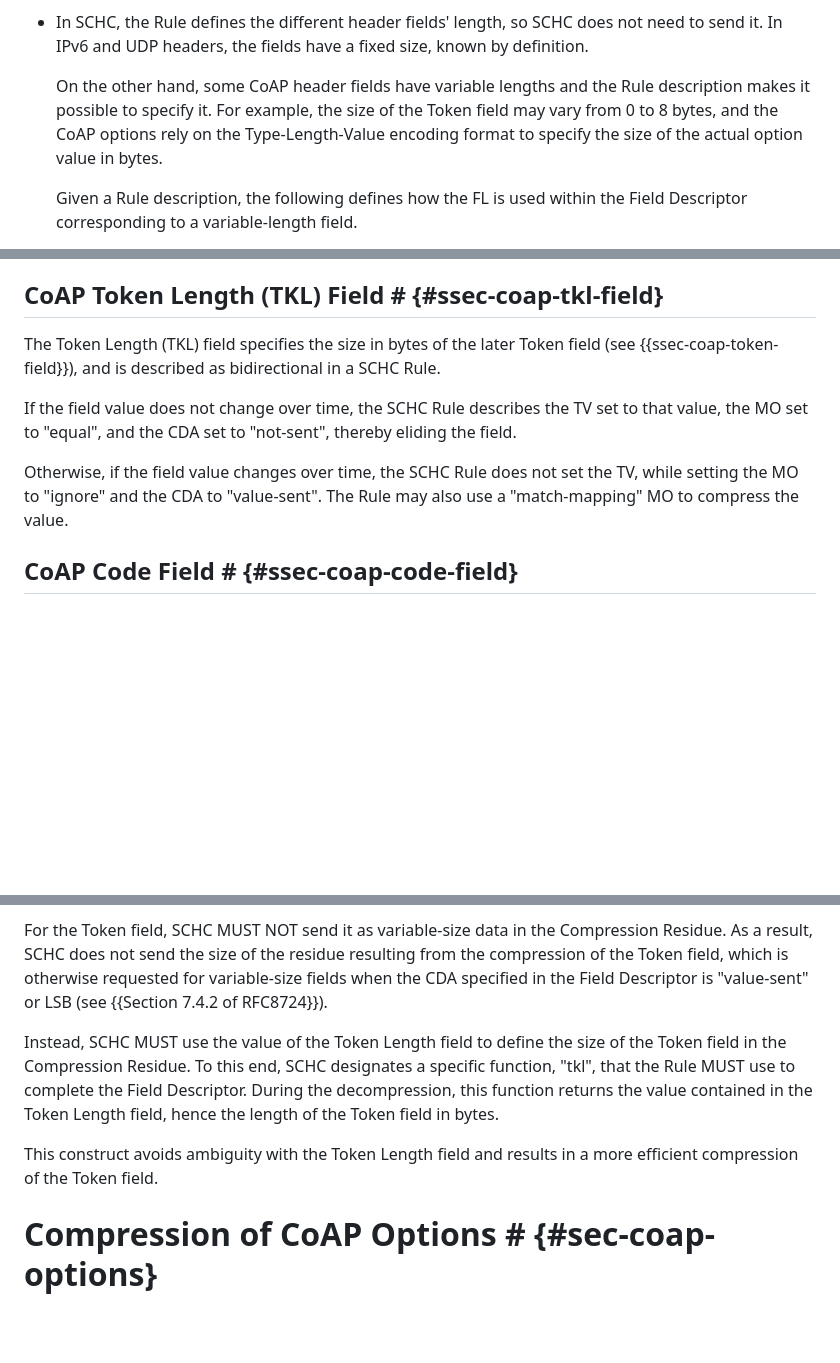
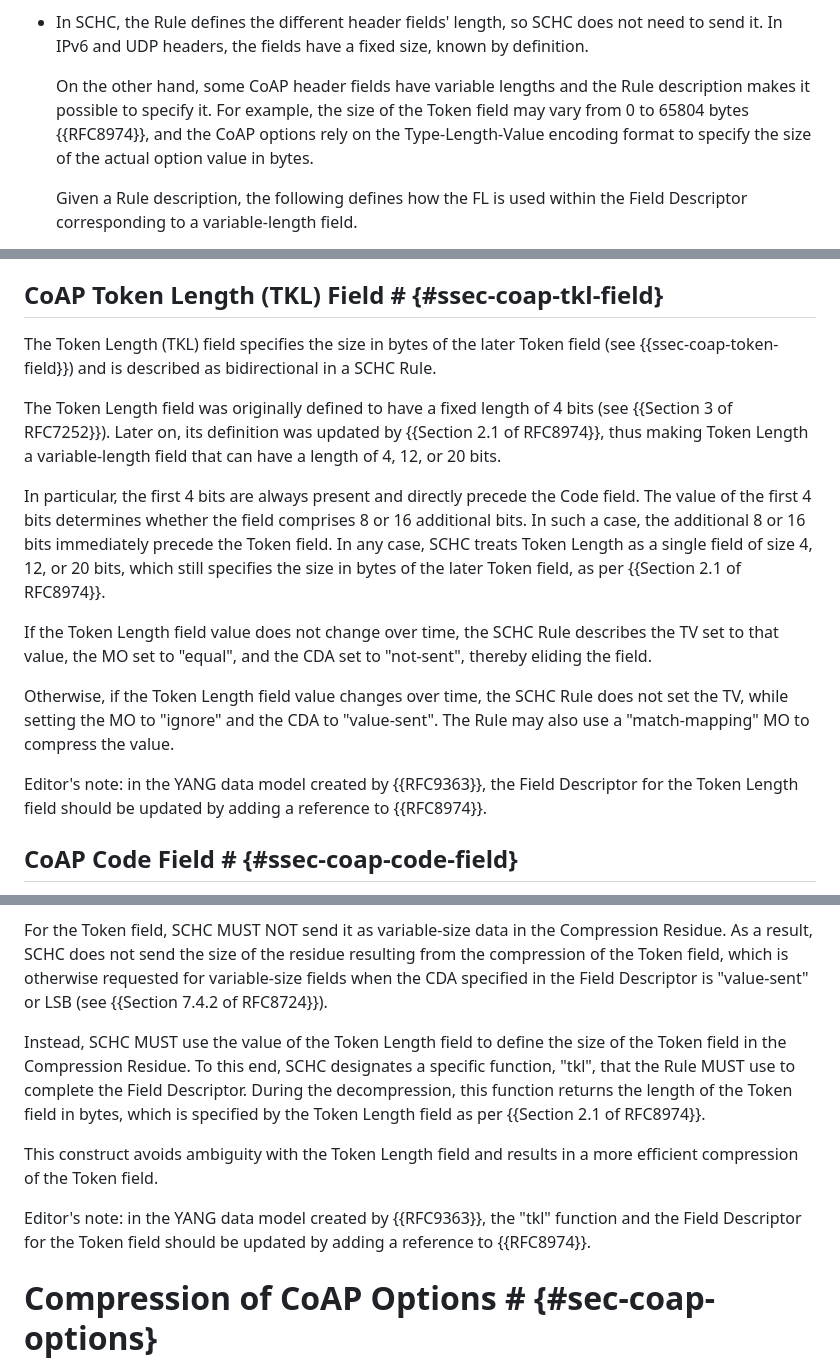
Before and after one commit to ietf-wg-schc/draft-ietf-schc-8824-update, a Markdown page: draft-ietf-schc-8824-update.md, 3 parts joined by grey strips. Drawn GitHub-style; blank space fills up the shorter version.

Commit message:
Generalized the Token Length field, the Token field, and the "tkl" function to comply with RFC 8974

```diff
--- a/draft-ietf-schc-8824-update.md
+++ b/draft-ietf-schc-8824-update.md
@@ -265,7 +267,7 @@ CoAP compression differs from IPv6 and UDP compression in the following aspects:
 
 * In SCHC, the Rule defines the different header fields' length, so SCHC does not need to send it. In IPv6 and UDP headers, the fields have a fixed size, known by definition.
 
-  On the other hand, some CoAP header fields have variable lengths and the Rule description makes it possible to specify it. For example, the size of the Token field may vary from 0 to 8 bytes, and the CoAP options rely on the Type-Length-Value encoding format to specify the size of the actual option value in bytes.
+  On the other hand, some CoAP header fields have variable lengths and the Rule description makes it possible to specify it. For example, the size of the Token field may vary from 0 to 65804 bytes {{RFC8974}}, and the CoAP options rely on the Type-Length-Value encoding format to specify the size of the actual option value in bytes.
 
   Given a Rule description, the following defines how the FL is used within the Field Descriptor corresponding to a variable-length field.
 
@@ -299,11 +301,17 @@ The SCHC compression scheme SHOULD elide this field if, for instance, a client i
 
 ## CoAP Token Length (TKL) Field # {#ssec-coap-tkl-field}
 
-The Token Length (TKL) field specifies the size in bytes of the later Token field (see {{ssec-coap-token-field}}), and is described as bidirectional in a SCHC Rule.
-
-If the field value does not change over time, the SCHC Rule describes the TV set to that value, the MO set to "equal", and the CDA set to "not-sent", thereby eliding the field.
-
-Otherwise, if the field value changes over time, the SCHC Rule does not set the TV, while setting the MO to "ignore" and the CDA to "value-sent". The Rule may also use a "match-mapping" MO to compress the value.
+The Token Length (TKL) field specifies the size in bytes of the later Token field (see {{ssec-coap-token-field}}) and is described as bidirectional in a SCHC Rule.
+
+The Token Length field was originally defined to have a fixed length of 4 bits (see {{Section 3 of RFC7252}}). Later on, its definition was updated by {{Section 2.1 of RFC8974}}, thus making Token Length a variable-length field that can have a length of 4, 12, or 20 bits.
+
+In particular, the first 4 bits are always present and directly precede the Code field. The value of the first 4 bits determines whether the field comprises 8 or 16 additional bits. In such a case, the additional 8 or 16 bits immediately precede the Token field. In any case, SCHC treats Token Length as a single field of size 4, 12, or 20 bits, which still specifies the size in bytes of the later Token field, as per {{Section 2.1 of RFC8974}}.
+
+If the Token Length field value does not change over time, the SCHC Rule describes the TV set to that value, the MO set to "equal", and the CDA set to "not-sent", thereby eliding the field.
+
+Otherwise, if the Token Length field value changes over time, the SCHC Rule does not set the TV, while setting the MO to "ignore" and the CDA to "value-sent". The Rule may also use a "match-mapping" MO to compress the value.
+
+Editor's note: in the YANG data model created by {{RFC9363}}, the Field Descriptor for the Token Length field should be updated by adding a reference to {{RFC8974}}.
 
 ## CoAP Code Field # {#ssec-coap-code-field}
 
@@ -323,9 +331,11 @@ A CoAP message fully specifies the Token by using two CoAP fields: the Token Len
 
 For the Token field, SCHC MUST NOT send it as variable-size data in the Compression Residue. As a result, SCHC does not send the size of the residue resulting from the compression of the Token field, which is otherwise requested for variable-size fields when the CDA specified in the Field Descriptor is "value-sent" or LSB (see {{Section 7.4.2 of RFC8724}}).
 
-Instead, SCHC MUST use the value of the Token Length field to define the size of the Token field in the Compression Residue. To this end, SCHC designates a specific function, "tkl", that the Rule MUST use to complete the Field Descriptor. During the decompression, this function returns the value contained in the Token Length field, hence the length of the Token field in bytes.
+Instead, SCHC MUST use the value of the Token Length field to define the size of the Token field in the Compression Residue. To this end, SCHC designates a specific function, "tkl", that the Rule MUST use to complete the Field Descriptor. During the decompression, this function returns the length of the Token field in bytes, which is specified by the Token Length field as per {{Section 2.1 of RFC8974}}.
 
 This construct avoids ambiguity with the Token Length field and results in a more efficient compression of the Token field.
+
+Editor's note: in the YANG data model created by {{RFC9363}}, the "tkl" function and the Field Descriptor for the Token field should be updated by adding a reference to {{RFC8974}}.
 
 # Compression of CoAP Options # {#sec-coap-options}
 
```
Also changed, not shown: other parts of draft-ietf-schc-8824-update.md (+11 -7 lines).
